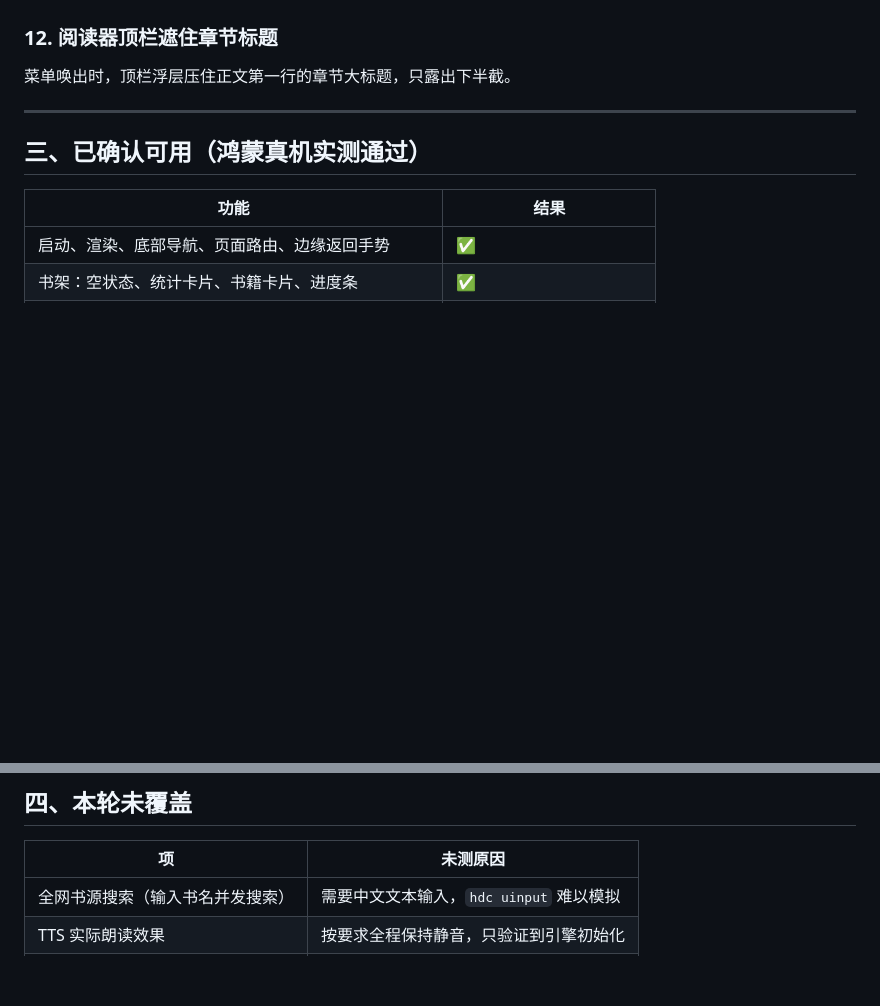
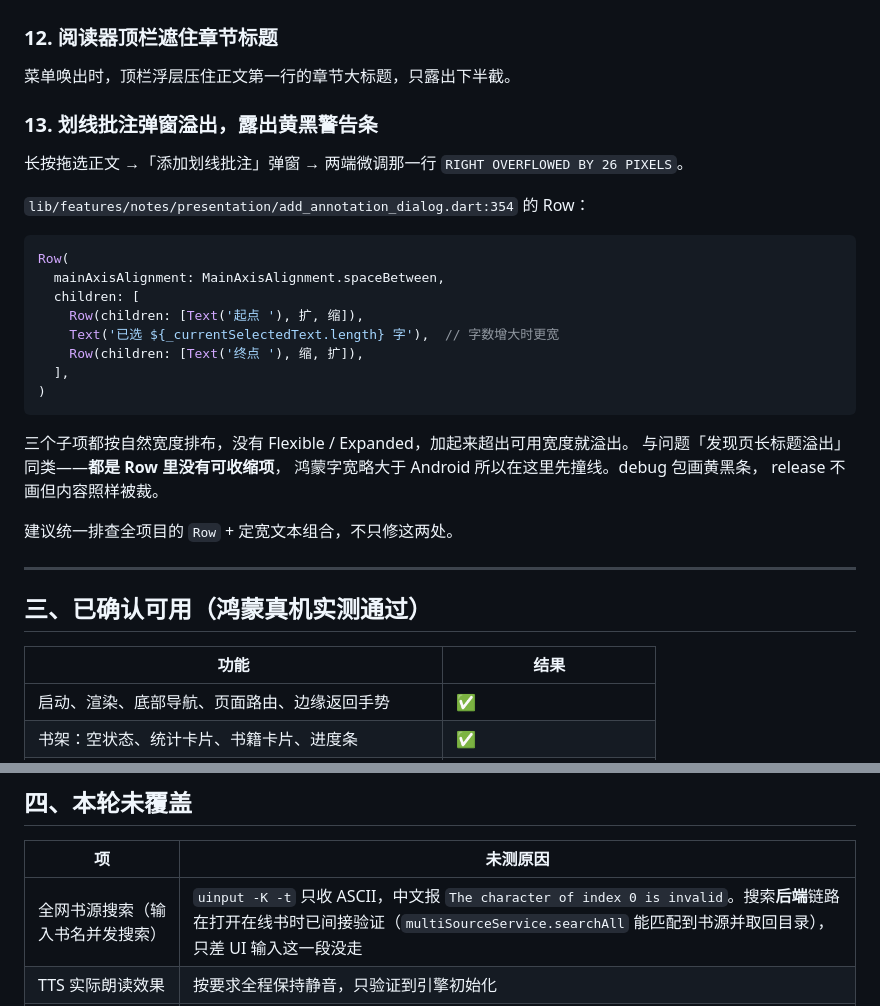
Before and after one commit to Kline-x/novel-reader-flutter, a Markdown page: ohos/E2E-ISSUES.md, 2 parts joined by grey strips. GitHub-like rendering; blank space fills up the shorter version.

Commit message:
docs(ohos): 补入划线批注弹窗溢出，更正搜索未覆盖的原因
长按拖选后的「添加划线批注」弹窗，两端微调那行溢出 26px 露出黄黑条：
add_annotation_dialog.dart:354 的 Row 用 spaceBetween 排三个定宽子项，
没有可收缩项，与发现页长标题溢出同源。

uinput -K -t 只收 ASCII，中文无法模拟，故全网搜索的 UI 输入未覆盖；
后端 searchAll 链路在打开在线书时已间接验证。

Co-Authored-By: Claude Opus 5 <noreply@anthropic.com>

````diff
--- a/ohos/E2E-ISSUES.md
+++ b/ohos/E2E-ISSUES.md
@@ -100,6 +100,31 @@ on channel com.kline.novelreader/app_update)
 
 菜单唤出时，顶栏浮层压住正文第一行的章节大标题，只露出下半截。
 
+### 13. 划线批注弹窗溢出，露出黄黑警告条
+
+长按拖选正文 →「添加划线批注」弹窗 → 两端微调那一行
+`RIGHT OVERFLOWED BY 26 PIXELS`。
+
+`lib/features/notes/presentation/add_annotation_dialog.dart:354` 的 Row：
+
+```dart
+Row(
+  mainAxisAlignment: MainAxisAlignment.spaceBetween,
+  children: [
+    Row(children: [Text('起点 '), 扩, 缩]),
+    Text('已选 ${_currentSelectedText.length} 字'),  // 字数增大时更宽
+    Row(children: [Text('终点 '), 缩, 扩]),
+  ],
+)
+```
+
+三个子项都按自然宽度排布，没有 Flexible / Expanded，加起来超出可用宽度就溢出。
+与问题「发现页长标题溢出」同类——**都是 Row 里没有可收缩项**，
+鸿蒙字宽略大于 Android 所以在这里先撞线。debug 包画黄黑条，
+release 不画但内容照样被裁。
+
+建议统一排查全项目的 `Row` + 定宽文本组合，不只修这两处。
+
 ---
 
 ## 三、已确认可用（鸿蒙真机实测通过）
@@ -131,7 +156,7 @@ on channel com.kline.novelreader/app_update)
 
 | 项 | 未测原因 |
 |---|---|
-| 全网书源搜索（输入书名并发搜索） | 需要中文文本输入，`hdc uinput` 难以模拟 |
+| 全网书源搜索（输入书名并发搜索） | `uinput -K -t` 只收 ASCII，中文报 `The character of index 0 is invalid`。搜索**后端**链路在打开在线书时已间接验证（`multiSourceService.searchAll` 能匹配到书源并取回目录），只差 UI 输入这一段没走 |
 | TTS 实际朗读效果 | 按要求全程保持静音，只验证到引擎初始化 |
 | WebDAV 实际同步 | 需要真实账号与授权码 |
 | EPUB 导入 | 只测了 TXT |
````
